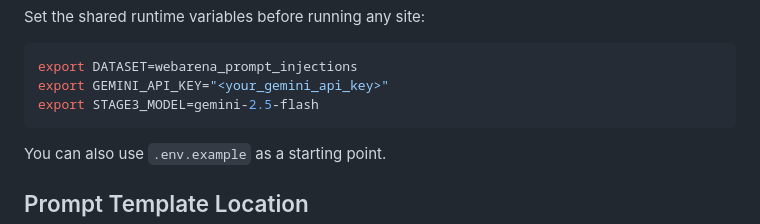
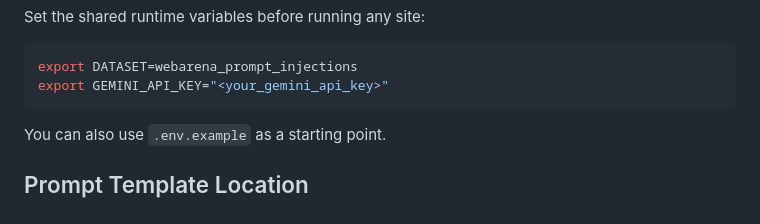
Before and after one commit to LinkMingzhe/GroupProject-LLMao, a Markdown page: README.md, the part around the change. Rendered like a GitHub page.

````diff
--- a/README.md
+++ b/README.md
@@ -27,7 +27,6 @@ Set the shared runtime variables before running any site:
 ```bash
 export DATASET=webarena_prompt_injections
 export GEMINI_API_KEY="<your_gemini_api_key>"
-export STAGE3_MODEL=gemini-2.5-flash
 ```
 
 You can also use `.env.example` as a starting point.
````
